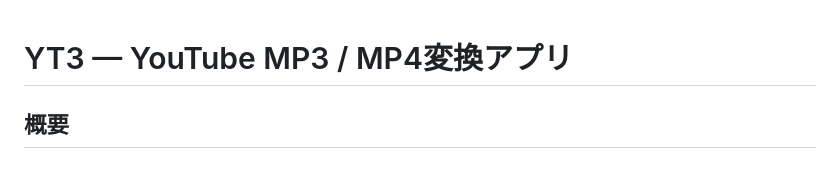
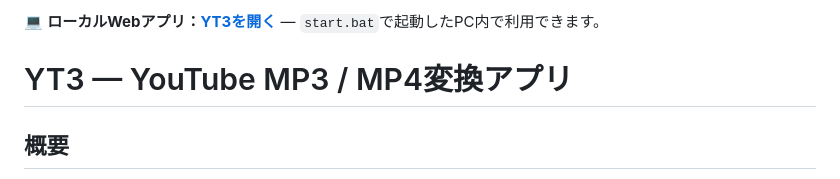
Before and after one commit to gongonticktack/yt3, a Markdown page: README.md, the part around the change. Drawn GitHub-style.

Commit message:
docs: READMEの先頭にWebアプリの接続先を追加

```diff
--- a/README.md
+++ b/README.md
@@ -1,3 +1,5 @@
+💻 **ローカルWebアプリ：[YT3を開く](http://127.0.0.1:8000/)** — `start.bat`で起動したPC内で利用できます。
+
 # YT3 — YouTube MP3 / MP4変換アプリ
 
 ## 概要
```
